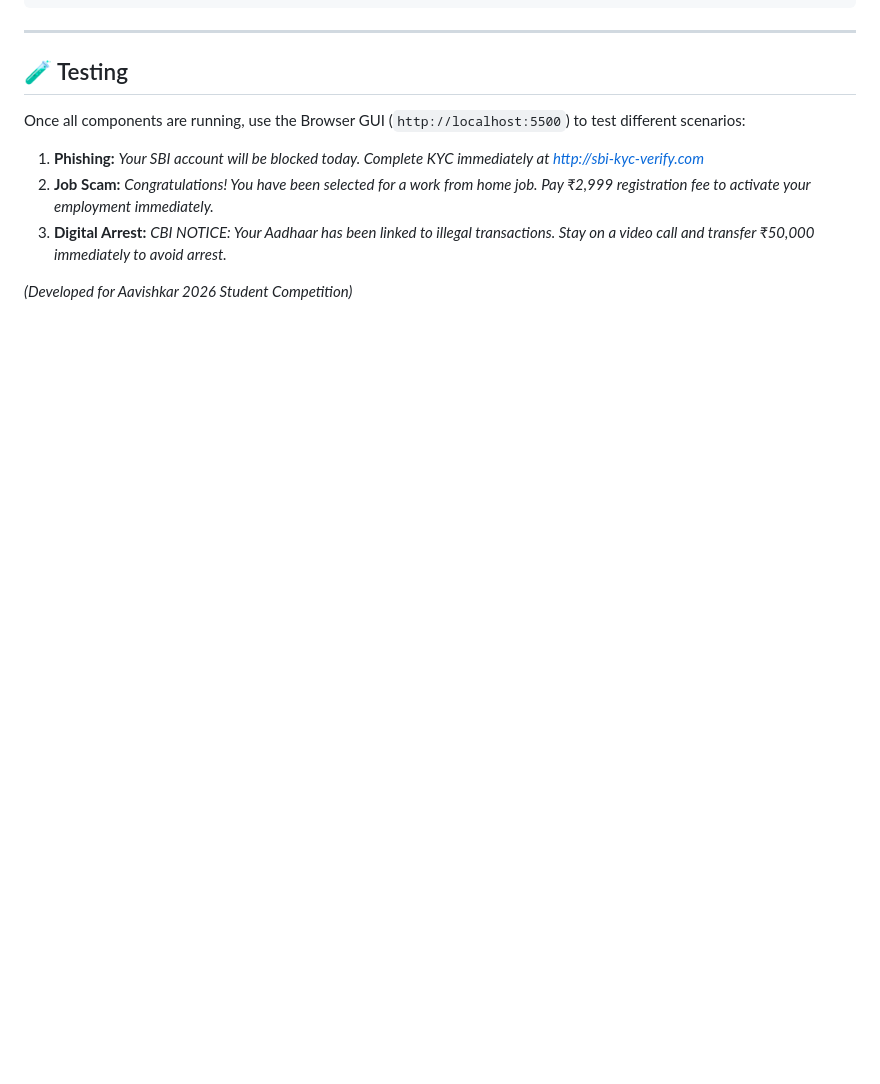
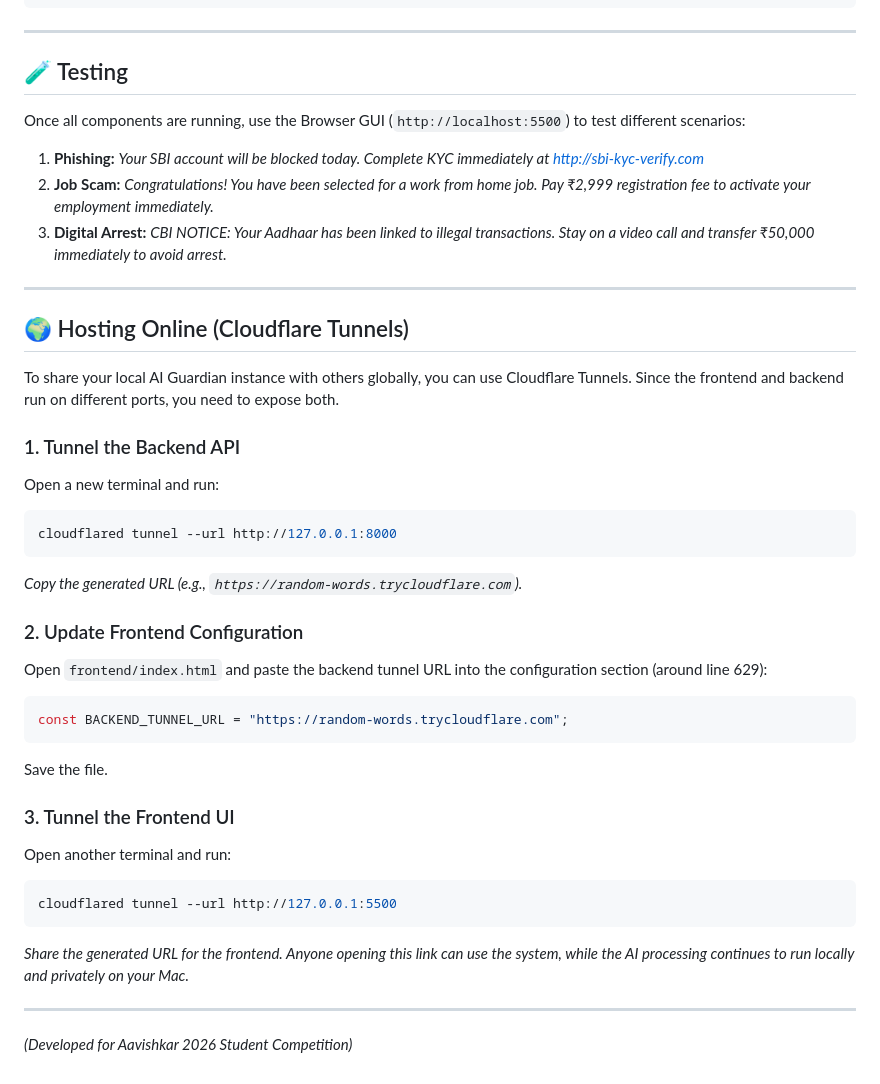
Before and after one commit to TahirMansuri/AI-Guardian, a Markdown page: README.md, the part around the change. Drawn GitHub-style; blank space fills up the shorter version.

Commit message:
Add Cloudflare Tunnel instructions for online hosting

````diff
--- a/README.md
+++ b/README.md
@@ -113,4 +113,33 @@ Once all components are running, use the Browser GUI (`http://localhost:5500`) t
 2. **Job Scam:** *Congratulations! You have been selected for a work from home job. Pay ₹2,999 registration fee to activate your employment immediately.*
 3. **Digital Arrest:** *CBI NOTICE: Your Aadhaar has been linked to illegal transactions. Stay on a video call and transfer ₹50,000 immediately to avoid arrest.*
 
+---
+
+## 🌍 Hosting Online (Cloudflare Tunnels)
+
+To share your local AI Guardian instance with others globally, you can use Cloudflare Tunnels. Since the frontend and backend run on different ports, you need to expose both.
+
+### 1. Tunnel the Backend API
+Open a new terminal and run:
+```bash
+cloudflared tunnel --url http://127.0.0.1:8000
+```
+*Copy the generated URL (e.g., `https://random-words.trycloudflare.com`).*
+
+### 2. Update Frontend Configuration
+Open `frontend/index.html` and paste the backend tunnel URL into the configuration section (around line 629):
+```javascript
+const BACKEND_TUNNEL_URL = "https://random-words.trycloudflare.com";
+```
+Save the file.
+
+### 3. Tunnel the Frontend UI
+Open another terminal and run:
+```bash
+cloudflared tunnel --url http://127.0.0.1:5500
+```
+*Share the generated URL for the frontend. Anyone opening this link can use the system, while the AI processing continues to run locally and privately on your Mac.*
+
+---
+
 *(Developed for Aavishkar 2026 Student Competition)*
````
